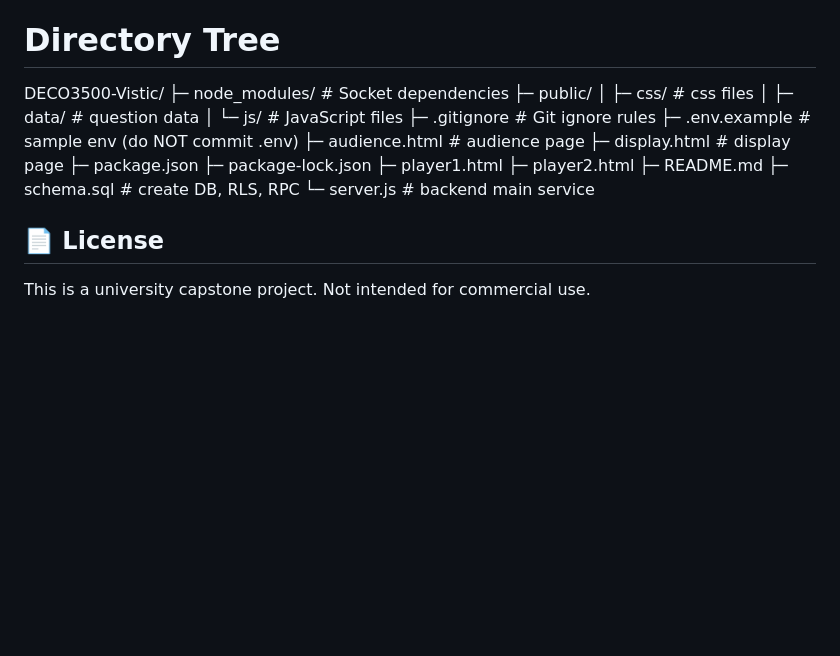
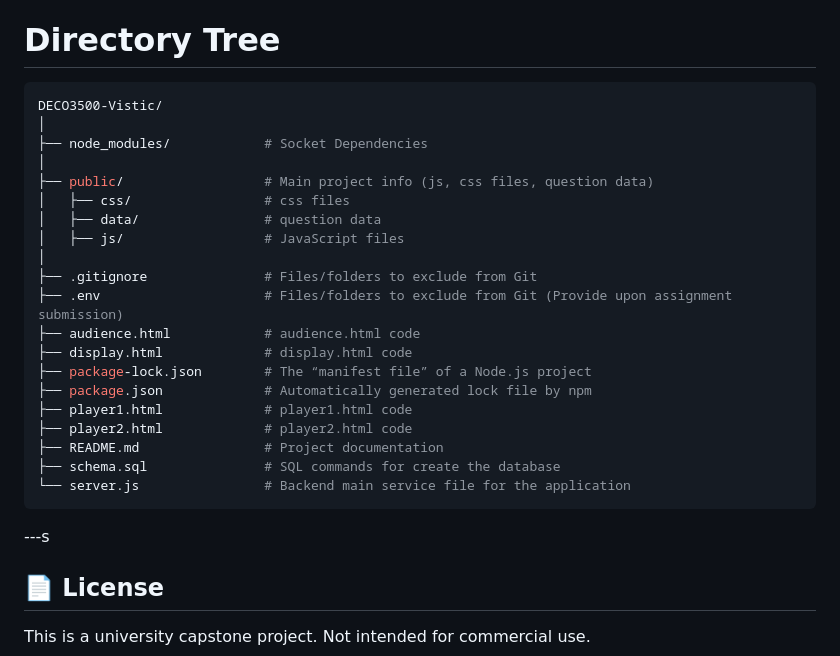
Before and after one commit to haveasmileYEAH/DECO3500-Vistic, a Markdown page: README.md, the part around the change. GitHub-like rendering; blank space fills up the shorter version.

Commit message:
bug fixed

````diff
--- a/README.md
+++ b/README.md
@@ -137,24 +137,30 @@ Display: http://172.20.10.5:3000/display?code=XXXXXX
 4. (If you run the game by IPv4) Join the same Audience page with same room code by scanning the QR code in Display page after you apply the room code that you applied in Player1.
 
 # Directory Tree
+```bash
 DECO3500-Vistic/
-├─ node_modules/               # Socket dependencies
-├─ public/
-│  ├─ css/                     # css files
-│  ├─ data/                    # question data
-│  └─ js/                      # JavaScript files
-├─ .gitignore                  # Git ignore rules
-├─ .env.example                # sample env (do NOT commit .env)
-├─ audience.html               # audience page
-├─ display.html                # display page
-├─ package.json
-├─ package-lock.json
-├─ player1.html
-├─ player2.html
-├─ README.md
-├─ schema.sql                  # create DB, RLS, RPC
-└─ server.js                   # backend main service
+│
+├── node_modules/            # Socket Dependencies
+│
+├── public/                  # Main project info (js, css files, question data)
+│   ├── css/                 # css files
+│   ├── data/                # question data
+│   ├── js/                  # JavaScript files
+│
+├── .gitignore               # Files/folders to exclude from Git
+├── .env                     # Files/folders to exclude from Git (Provide upon assignment submission)
+├── audience.html            # audience.html code
+├── display.html             # display.html code
+├── package-lock.json        # The “manifest file” of a Node.js project
+├── package.json             # Automatically generated lock file by npm
+├── player1.html             # player1.html code
+├── player2.html             # player2.html code
+├── README.md                # Project documentation
+├── schema.sql               # SQL commands for create the database
+└── server.js                # Backend main service file for the application
+```
 
+---s
 ## 📄 License
 
 This is a university capstone project. Not intended for commercial use.
````
